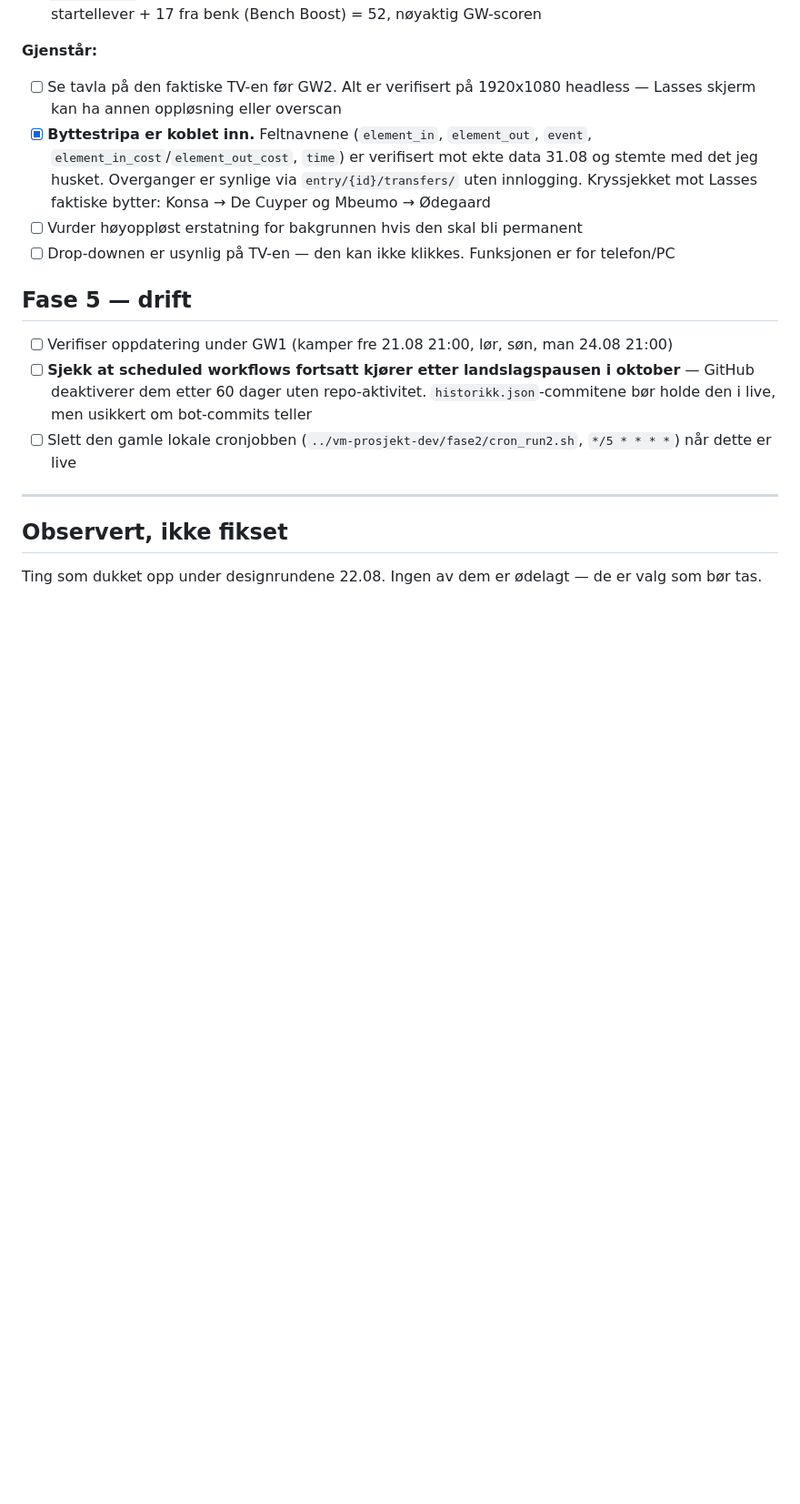
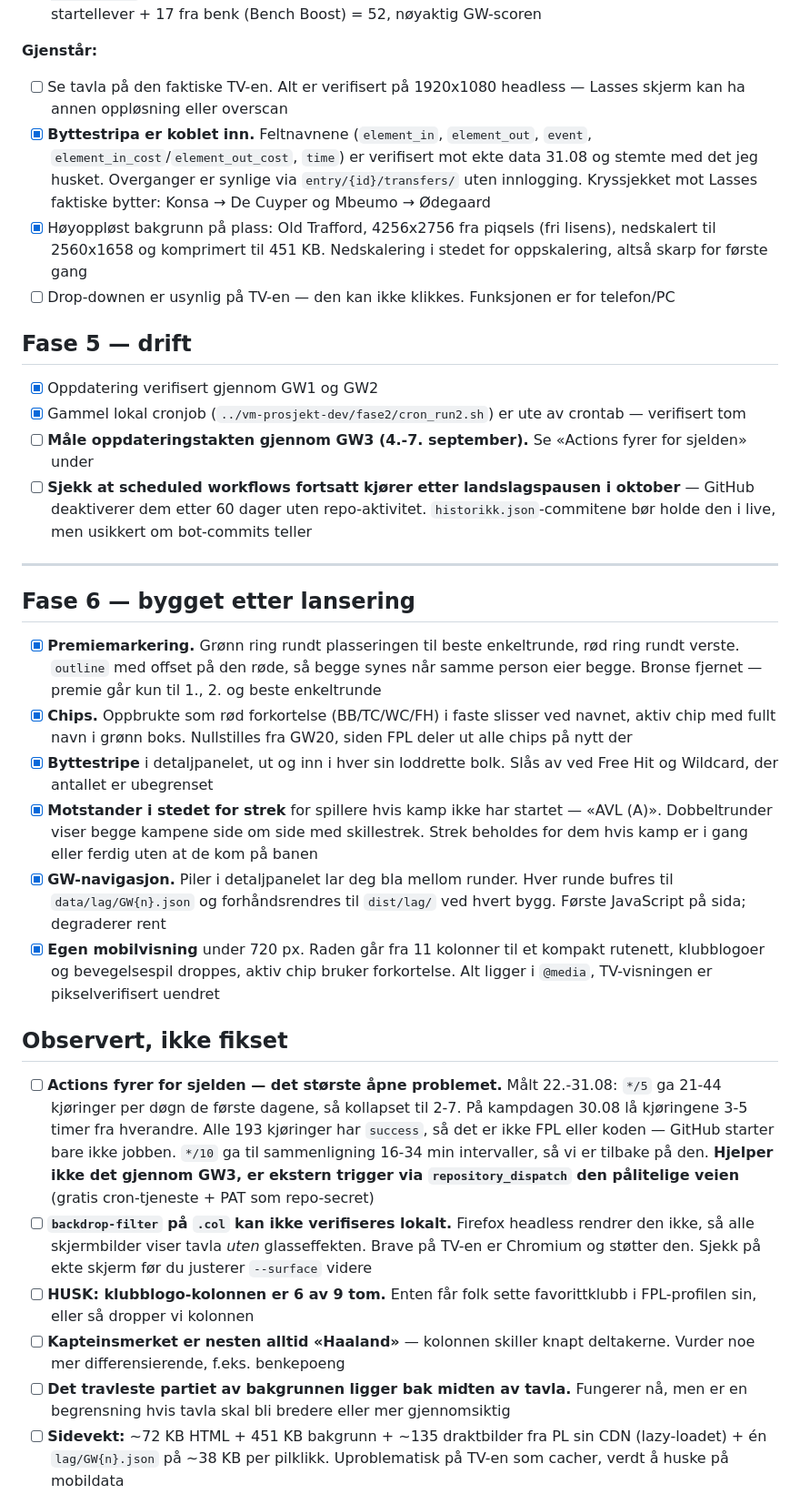
Before and after one commit to hermanhangaard/VM-tipping, a Markdown page: TODO.md, the part around one of its changes. Shown at 91% size. Drawn GitHub-style; blank space fills up the shorter version.

```diff
--- a/TODO.md
+++ b/TODO.md
@@ -109,20 +109,34 @@ Stort sett gjort som del av Fase 2, siden `render.py` ble skrevet mot TV-kravet
 - [x] Utfellbar lagvisning per deltaker via `<details>`/`<summary>` — null JavaScript. Viser byttestripe, GW-poeng, bane med startellever gruppert K/F/M/A, benk, drakter fra PL sin CDN (`shirt_{team_code}[_1]-110.png`), kaptein/vise-merke og live-poeng per spiller. Validert mot Aasmund: 35 fra startellever + 17 fra benk (Bench Boost) = 52, nøyaktig GW-scoren
 
 **Gjenstår:**
-- [ ] Se tavla på den faktiske TV-en før GW2. Alt er verifisert på 1920x1080 headless — Lasses skjerm kan ha annen oppløsning eller overscan
+- [ ] Se tavla på den faktiske TV-en. Alt er verifisert på 1920x1080 headless — Lasses skjerm kan ha annen oppløsning eller overscan
 - [x] **Byttestripa er koblet inn.** Feltnavnene (`element_in`, `element_out`, `event`, `element_in_cost`/`element_out_cost`, `time`) er verifisert mot ekte data 31.08 og stemte med det jeg husket. Overganger er synlige via `entry/{id}/transfers/` uten innlogging. Kryssjekket mot Lasses faktiske bytter: Konsa → De Cuyper og Mbeumo → Ødegaard
-- [ ] Vurder høyoppløst erstatning for bakgrunnen hvis den skal bli permanent
+- [x] Høyoppløst bakgrunn på plass: Old Trafford, 4256x2756 fra piqsels (fri lisens), nedskalert til 2560x1658 og komprimert til 451 KB. Nedskalering i stedet for oppskalering, altså skarp for første gang
 - [ ] Drop-downen er usynlig på TV-en — den kan ikke klikkes. Funksjonen er for telefon/PC
 
 ## Fase 5 — drift
 
-- [ ] Verifiser oppdatering under GW1 (kamper fre 21.08 21:00, lør, søn, man 24.08 21:00)
+- [x] Oppdatering verifisert gjennom GW1 og GW2
+- [x] Gammel lokal cronjob (`../vm-prosjekt-dev/fase2/cron_run2.sh`) er ute av crontab — verifisert tom
+- [ ] **Måle oppdateringstakten gjennom GW3 (4.-7. september).** Se «Actions fyrer for sjelden» under
 - [ ] **Sjekk at scheduled workflows fortsatt kjører etter landslagspausen i oktober** — GitHub deaktiverer dem etter 60 dager uten repo-aktivitet. `historikk.json`-commitene bør holde den i live, men usikkert om bot-commits teller
-- [ ] Slett den gamle lokale cronjobben (`../vm-prosjekt-dev/fase2/cron_run2.sh`, `*/5 * * * *`) når dette er live
+---
 
----
+## Fase 6 — bygget etter lansering
+
+- [x] **Premiemarkering.** Grønn ring rundt plasseringen til beste enkeltrunde, rød ring rundt verste. `outline` med offset på den røde, så begge synes når samme person eier begge. Bronse fjernet — premie går kun til 1., 2. og beste enkeltrunde
+- [x] **Chips.** Oppbrukte som rød forkortelse (BB/TC/WC/FH) i faste slisser ved navnet, aktiv chip med fullt navn i grønn boks. Nullstilles fra GW20, siden FPL deler ut alle chips på nytt der
+- [x] **Byttestripe** i detaljpanelet, ut og inn i hver sin loddrette bolk. Slås av ved Free Hit og Wildcard, der antallet er ubegrenset
+- [x] **Motstander i stedet for strek** for spillere hvis kamp ikke har startet — «AVL (A)». Dobbeltrunder viser begge kampene side om side med skillestrek. Strek beholdes for dem hvis kamp er i gang eller ferdig uten at de kom på banen
+- [x] **GW-navigasjon.** Piler i detaljpanelet lar deg bla mellom runder. Hver runde bufres til `data/lag/GW{n}.json` og forhåndsrendres til `dist/lag/` ved hvert bygg. Første JavaScript på sida; degraderer rent
+- [x] **Egen mobilvisning** under 720 px. Raden går fra 11 kolonner til et kompakt rutenett, klubblogoer og bevegelsespil droppes, aktiv chip bruker forkortelse. Alt ligger i `@media`, TV-visningen er pikselverifisert uendret
 
 ## Observert, ikke fikset
 
-Ting som dukket opp under designrundene 22.08. Ingen av dem er ødelagt — de er valg som bør tas.
+- [ ] **Actions fyrer for sjelden — det største åpne problemet.** Målt 22.-31.08: `*/5` ga 21-44 kjøringer per døgn de første dagene, så kollapset til 2-7. På kampdagen 30.08 lå kjøringene 3-5 timer fra hverandre. Alle 193 kjøringer har `success`, så det er ikke FPL eller koden — GitHub starter bare ikke jobben. `*/10` ga til sammenligning 16-34 min intervaller, så vi er tilbake på den. **Hjelper ikke det gjennom GW3, er ekstern trigger via `repository_dispatch` den pålitelige veien** (gratis cron-tjeneste + PAT som repo-secret)
+- [ ] **`backdrop-filter` på `.col` kan ikke verifiseres lokalt.** Firefox headless rendrer den ikke, så alle skjermbilder viser tavla *uten* glasseffekten. Brave på TV-en er Chromium og støtter den. Sjekk på ekte skjerm før du justerer `--surface` videre
+- [ ] **HUSK: klubblogo-kolonnen er 6 av 9 tom.** Enten får folk sette favorittklubb i FPL-profilen sin, eller så dropper vi kolonnen
+- [ ] **Kapteinsmerket er nesten alltid «Haaland»** — kolonnen skiller knapt deltakerne. Vurder noe mer differensierende, f.eks. benkepoeng
+- [ ] **Det travleste partiet av bakgrunnen ligger bak midten av tavla.** Fungerer nå, men er en begrensning hvis tavla skal bli bredere eller mer gjennomsiktig
+- [ ] **Sidevekt:** ~72 KB HTML + 451 KB bakgrunn + ~135 draktbilder fra PL sin CDN (lazy-loadet) + én `lag/GW{n}.json` på ~38 KB per pilklikk. Uproblematisk på TV-en som cacher, verdt å huske på mobildata
 
```
Also changed, not shown: other parts of TODO.md (+16 -12 lines).
